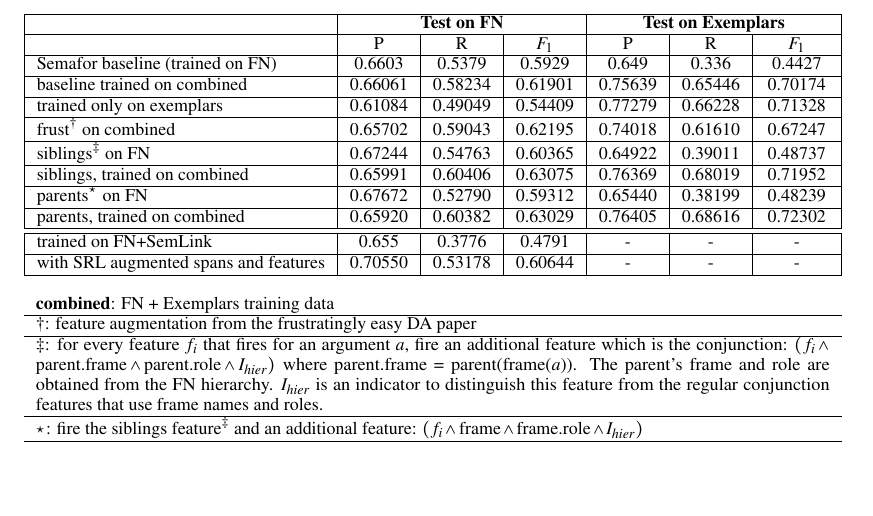
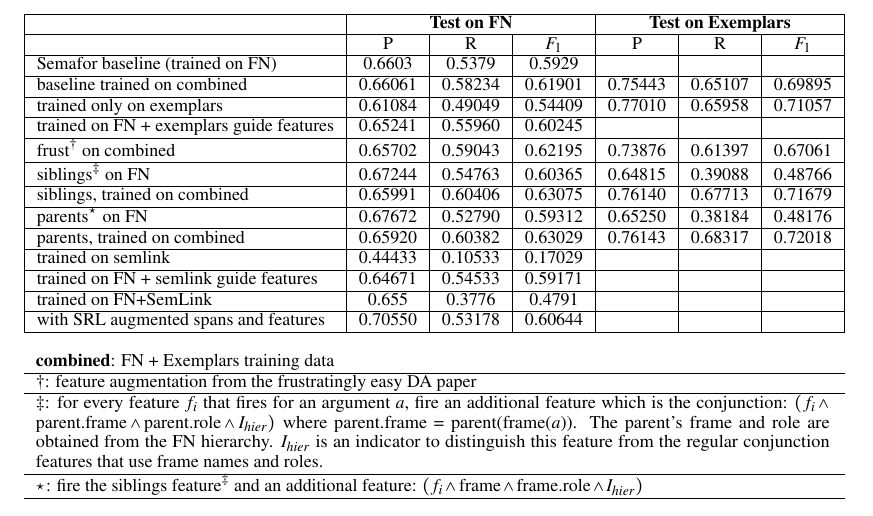
Before and after one commit to meghana-kshirsagar/acl2015, a LaTeX paper (argid.tex): part of page 4 of 4, cut so that both start at the same text, the shorter picture padded with empty space. Compiled offline with pdfLaTeX.

Commit message:
updates to the table

```diff
--- a/argid.tex
+++ b/argid.tex
@@ -551,16 +551,19 @@ But at test time, all frame elements for a given frame are decoded at once, and
 \begin{tabular}{|l|c|c|c|c|c|c|}\hline
 & \multicolumn{3}{c|}{\textbf{Test on FN}} & \multicolumn{3}{c|}{\textbf{Test on Exemplars}} \\ \hline
  & P & R & $F_1$ & P & R & $F_1$ \\ \hline
- Semafor baseline (trained on FN) & 0.6603 & 0.5379 & 0.5929 & 0.649 & 0.336 & 0.4427 \\ \hline
- baseline trained on combined &  0.66061 & 0.58234 & 0.61901 & 0.75639 & 0.65446 & 0.70174 \\ \hline
- trained only on exemplars & 0.61084 & 0.49049 & 0.54409 & 0.77279 & 0.66228 & 0.71328 \\ \hline
- frust$^\dagger$ on combined &  0.65702 & 0.59043 & 0.62195 & 0.74018 & 0.61610 & 0.67247 \\ \hline
- siblings$^\ddagger$ on FN & 0.67244 & 0.54763 & 0.60365 &  0.64922 & 0.39011 & 0.48737 \\ \hline
- siblings, trained on combined &  0.65991 & 0.60406 & 0.63075 &  0.76369 & 0.68019 & 0.71952 \\ \hline
- parents$^\star$ on FN &  0.67672 & 0.52790 & 0.59312 & 0.65440 & 0.38199 & 0.48239 \\ \hline
- parents, trained on combined &  0.65920 & 0.60382 & 0.63029 & 0.76405 & 0.68616 & 0.72302 \\ \hline\hline
- trained on FN+SemLink & 0.655 & 0.3776 & 0.4791 & - & - & - \\ \hline
- with SRL augmented spans and features & 0.70550 & 0.53178 & 0.60644 & - & - & - \\ \hline
+ Semafor baseline (trained on FN) & 0.6603 & 0.5379 & 0.5929 & & & \\ \hline
+ baseline trained on combined &  0.66061 & 0.58234 & 0.61901 & 0.75443 & 0.65107 & 0.69895 \\ \hline
+ trained only on exemplars & 0.61084 & 0.49049 & 0.54409 & 0.77010 & 0.65958 & 0.71057 \\ \hline
+ trained on FN + exemplars guide features & 0.65241 & 0.55960 & 0.60245 &  & & \\ \hline
+ frust$^\dagger$ on combined &  0.65702 & 0.59043 & 0.62195 & 0.73876 & 0.61397 & 0.67061\\ \hline
+ siblings$^\ddagger$ on FN & 0.67244 & 0.54763 & 0.60365 &  0.64815 & 0.39088 & 0.48766 \\ \hline
+ siblings, trained on combined &  0.65991 & 0.60406 & 0.63075 & 0.76140 & 0.67713 & 0.71679 \\ \hline
+ parents$^\star$ on FN &  0.67672 & 0.52790 & 0.59312 & 0.65250 & 0.38184 & 0.48176 \\ \hline
+ parents, trained on combined &  0.65920 & 0.60382 & 0.63029 & 0.76143 & 0.68317 & 0.72018 \\ \hline
+ trained on semlink & 0.44433 & 0.10533 & 0.17029 & & & \\ \hline
+ trained on FN + semlink guide features & 0.64671 & 0.54533 & 0.59171 & & & \\ \hline
+ trained on FN+SemLink & 0.655 & 0.3776 & 0.4791 &  &  &  \\ \hline
+ with SRL augmented spans and features & 0.70550 & 0.53178 & 0.60644 &  & &  \\ \hline
  \multicolumn{7}{l}{}\\
  \multicolumn{7}{l}{\textbf{combined}: FN + Exemplars training data}\\ \hline
  \multicolumn{7}{l}{$\dagger$: feature augmentation from the frustratingly easy DA paper}\\ \hline
```
Also changed, not shown: argid.pdf.
